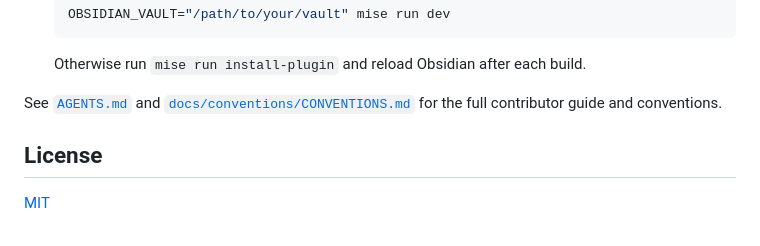
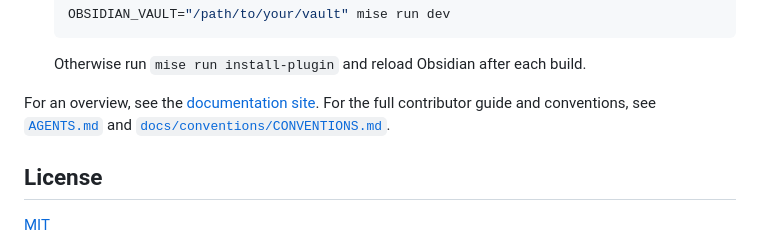
Before and after one commit to andrewmcodes/obsidian-objects, a Markdown page: README.md, the part around one of its changes. GitHub-like rendering.

Commit message:
docs: link the documentation site from the README

```diff
--- a/README.md
+++ b/README.md
@@ -116,7 +118,7 @@ Then, in Obsidian, enable **Settings → Community plugins** (turn off Restricte
 
   Otherwise run `mise run install-plugin` and reload Obsidian after each build.
 
-See [`AGENTS.md`](AGENTS.md) and [`docs/conventions/CONVENTIONS.md`](docs/conventions/CONVENTIONS.md) for the full contributor guide and conventions.
+For an overview, see the [documentation site](https://andrewmcodes.github.io/obsidian-objects/). For the full contributor guide and conventions, see [`AGENTS.md`](AGENTS.md) and [`docs/conventions/CONVENTIONS.md`](docs/conventions/CONVENTIONS.md).
 
 ## License
 
```
Also changed, not shown: other parts of README.md (+2 -0 lines).
